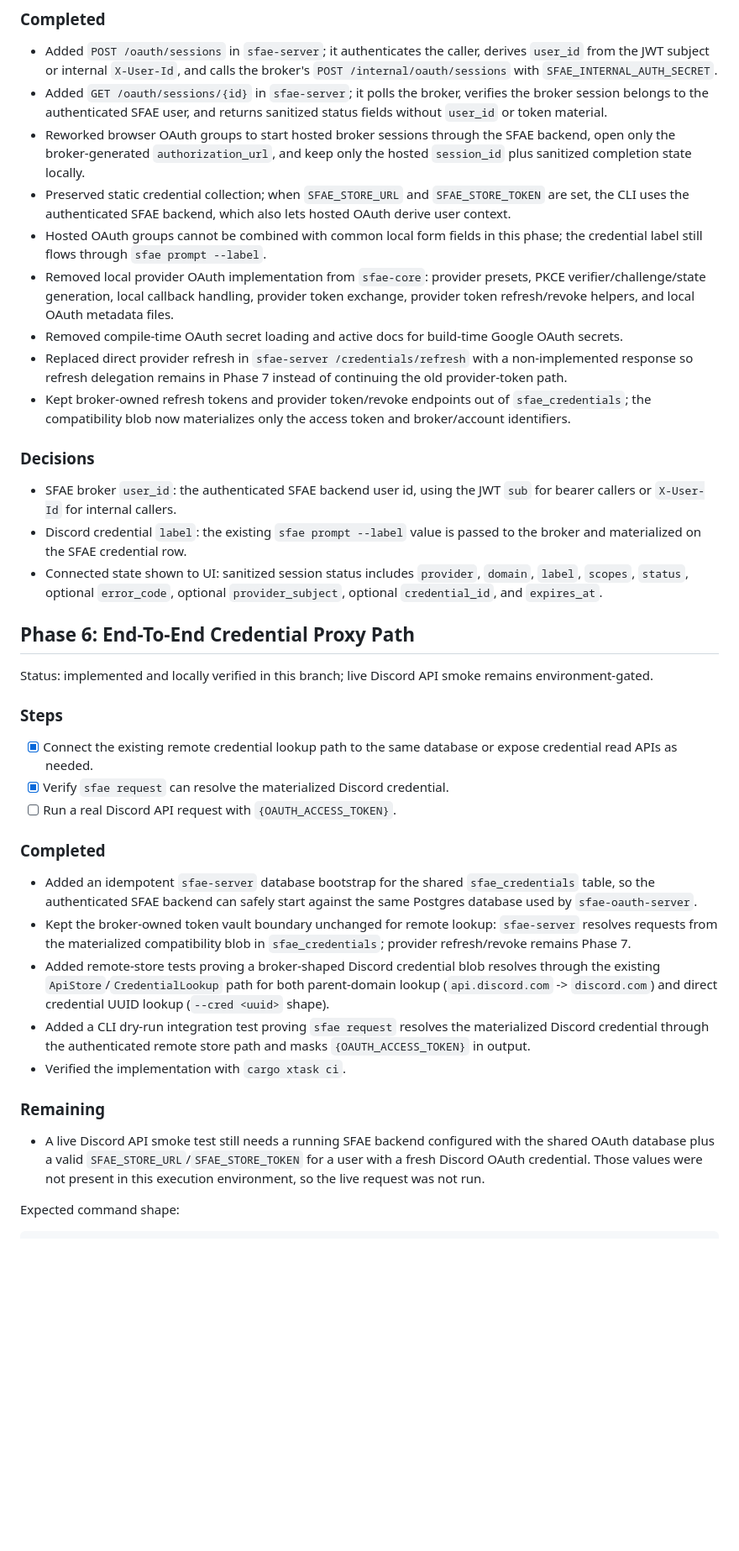
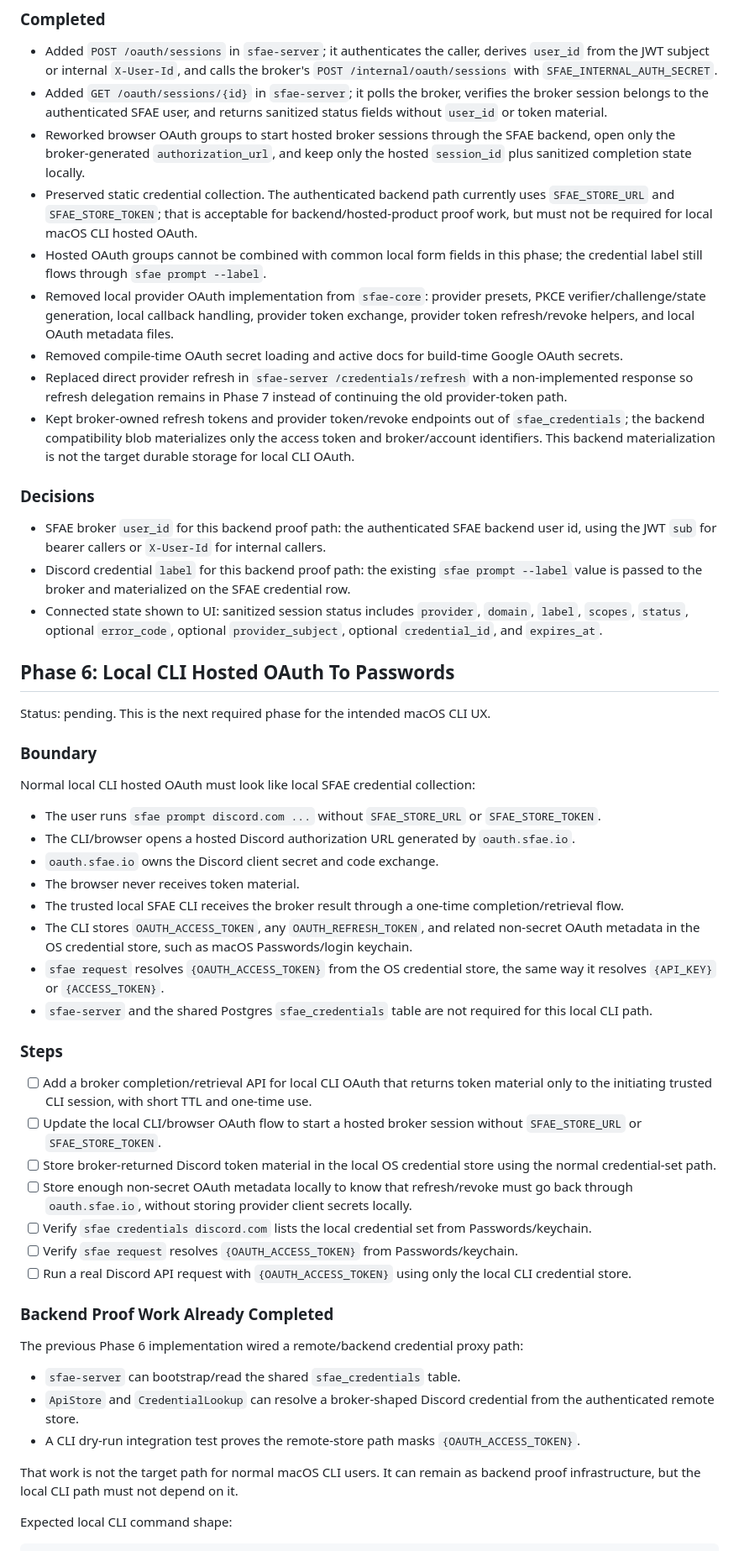
Before and after one commit to fundamental-research-labs/sfae, a Markdown page: plans/014-hosted-discord-oauth-service.md, the part around one of its changes. Shown at 84% size. GitHub-like rendering; blank space fills up the shorter version.

Commit message:
Clarify local OAuth credential storage plan

````diff
--- a/plans/014-hosted-discord-oauth-service.md
+++ b/plans/014-hosted-discord-oauth-service.md
@@ -260,41 +270,56 @@ If there is leftover non-server-side OAuth code or documentation from the earlie
 - Added `POST /oauth/sessions` in `sfae-server`; it authenticates the caller, derives `user_id` from the JWT subject or internal `X-User-Id`, and calls the broker's `POST /internal/oauth/sessions` with `SFAE_INTERNAL_AUTH_SECRET`.
 - Added `GET /oauth/sessions/{id}` in `sfae-server`; it polls the broker, verifies the broker session belongs to the authenticated SFAE user, and returns sanitized status fields without `user_id` or token material.
 - Reworked browser OAuth groups to start hosted broker sessions through the SFAE backend, open only the broker-generated `authorization_url`, and keep only the hosted `session_id` plus sanitized completion state locally.
-- Preserved static credential collection; when `SFAE_STORE_URL` and `SFAE_STORE_TOKEN` are set, the CLI uses the authenticated SFAE backend, which also lets hosted OAuth derive user context.
+- Preserved static credential collection. The authenticated backend path currently uses `SFAE_STORE_URL` and `SFAE_STORE_TOKEN`; that is acceptable for backend/hosted-product proof work, but must not be required for local macOS CLI hosted OAuth.
 - Hosted OAuth groups cannot be combined with common local form fields in this phase; the credential label still flows through `sfae prompt --label`.
 - Removed local provider OAuth implementation from `sfae-core`: provider presets, PKCE verifier/challenge/state generation, local callback handling, provider token exchange, provider token refresh/revoke helpers, and local OAuth metadata files.
 - Removed compile-time OAuth secret loading and active docs for build-time Google OAuth secrets.
 - Replaced direct provider refresh in `sfae-server /credentials/refresh` with a non-implemented response so refresh delegation remains in Phase 7 instead of continuing the old provider-token path.
-- Kept broker-owned refresh tokens and provider token/revoke endpoints out of `sfae_credentials`; the compatibility blob now materializes only the access token and broker/account identifiers.
+- Kept broker-owned refresh tokens and provider token/revoke endpoints out of `sfae_credentials`; the backend compatibility blob materializes only the access token and broker/account identifiers. This backend materialization is not the target durable storage for local CLI OAuth.
 
 ### Decisions
 
-- SFAE broker `user_id`: the authenticated SFAE backend user id, using the JWT `sub` for bearer callers or `X-User-Id` for internal callers.
-- Discord credential `label`: the existing `sfae prompt --label` value is passed to the broker and materialized on the SFAE credential row.
+- SFAE broker `user_id` for this backend proof path: the authenticated SFAE backend user id, using the JWT `sub` for bearer callers or `X-User-Id` for internal callers.
+- Discord credential `label` for this backend proof path: the existing `sfae prompt --label` value is passed to the broker and materialized on the SFAE credential row.
 - Connected state shown to UI: sanitized session status includes `provider`, `domain`, `label`, `scopes`, `status`, optional `error_code`, optional `provider_subject`, optional `credential_id`, and `expires_at`.
 
-## Phase 6: End-To-End Credential Proxy Path
+## Phase 6: Local CLI Hosted OAuth To Passwords
 
-Status: implemented and locally verified in this branch; live Discord API smoke remains environment-gated.
+Status: pending. This is the next required phase for the intended macOS CLI UX.
+
+### Boundary
+
+Normal local CLI hosted OAuth must look like local SFAE credential collection:
+
+- The user runs `sfae prompt discord.com ...` without `SFAE_STORE_URL` or `SFAE_STORE_TOKEN`.
+- The CLI/browser opens a hosted Discord authorization URL generated by `oauth.sfae.io`.
+- `oauth.sfae.io` owns the Discord client secret and code exchange.
+- The browser never receives token material.
+- The trusted local SFAE CLI receives the broker result through a one-time completion/retrieval flow.
+- The CLI stores `OAUTH_ACCESS_TOKEN`, any `OAUTH_REFRESH_TOKEN`, and related non-secret OAuth metadata in the OS credential store, such as macOS Passwords/login keychain.
+- `sfae request` resolves `{OAUTH_ACCESS_TOKEN}` from the OS credential store, the same way it resolves `{API_KEY}` or `{ACCESS_TOKEN}`.
+- `sfae-server` and the shared Postgres `sfae_credentials` table are not required for this local CLI path.
 
 ### Steps
 
-- [x] Connect the existing remote credential lookup path to the same database or expose credential read APIs as needed.
-- [x] Verify `sfae request` can resolve the materialized Discord credential.
-- [ ] Run a real Discord API request with `{OAUTH_ACCESS_TOKEN}`.
+- [ ] Add a broker completion/retrieval API for local CLI OAuth that returns token material only to the initiating trusted CLI session, with short TTL and one-time use.
+- [ ] Update the local CLI/browser OAuth flow to start a hosted broker session without `SFAE_STORE_URL` or `SFAE_STORE_TOKEN`.
+- [ ] Store broker-returned Discord token material in the local OS credential store using the normal credential-set path.
+- [ ] Store enough non-secret OAuth metadata locally to know that refresh/revoke must go back through `oauth.sfae.io`, without storing provider client secrets locally.
+- [ ] Verify `sfae credentials discord.com` lists the local credential set from Passwords/keychain.
+- [ ] Verify `sfae request` resolves `{OAUTH_ACCESS_TOKEN}` from Passwords/keychain.
+- [ ] Run a real Discord API request with `{OAUTH_ACCESS_TOKEN}` using only the local CLI credential store.
 
-### Completed
+### Backend Proof Work Already Completed
 
-- Added an idempotent `sfae-server` database bootstrap for the shared `sfae_credentials` table, so the authenticated SFAE backend can safely start against the same Postgres database used by `sfae-oauth-server`.
-- Kept the broker-owned token vault boundary unchanged for remote lookup: `sfae-server` resolves requests from the materialized compatibility blob in `sfae_credentials`; provider refresh/revoke remains Phase 7.
-- Added remote-store tests proving a broker-shaped Discord credential blob resolves through the existing `ApiStore`/`CredentialLookup` path for both parent-domain lookup (`api.discord.com` -> `discord.com`) and direct credential UUID lookup (`--cred <uuid>` shape).
-- Added a CLI dry-run integration test proving `sfae request` resolves the materialized Discord credential through the authenticated remote store path and masks `{OAUTH_ACCESS_TOKEN}` in output.
-- Verified the implementation with `cargo xtask ci`.
+The previous Phase 6 implementation wired a remote/backend credential proxy path:
 
-### Remaining
+- `sfae-server` can bootstrap/read the shared `sfae_credentials` table.
+- `ApiStore` and `CredentialLookup` can resolve a broker-shaped Discord credential from the authenticated remote store.
+- A CLI dry-run integration test proves the remote-store path masks `{OAUTH_ACCESS_TOKEN}`.
 
-- A live Discord API smoke test still needs a running SFAE backend configured with the shared OAuth database plus a valid `SFAE_STORE_URL`/`SFAE_STORE_TOKEN` for a user with a fresh Discord OAuth credential. Those values were not present in this execution environment, so the live request was not run.
+That work is not the target path for normal macOS CLI users. It can remain as backend proof infrastructure, but the local CLI path must not depend on it.
 
-Expected command shape:
+Expected local CLI command shape:
 
 ```bash
````
Also changed, not shown: other parts of plans/014-hosted-discord-oauth-service.md (+49 -25 lines).
